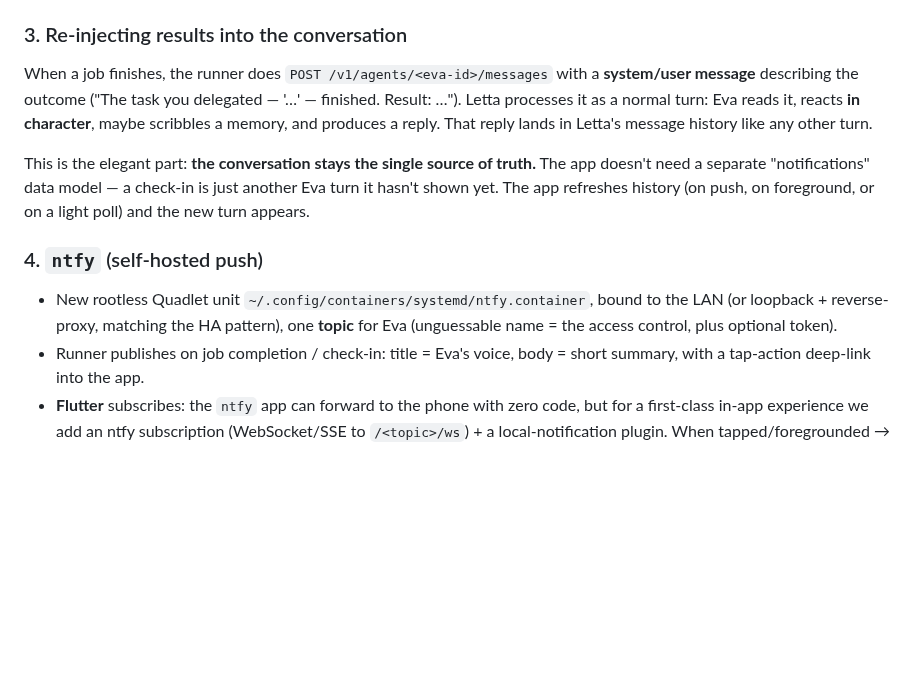
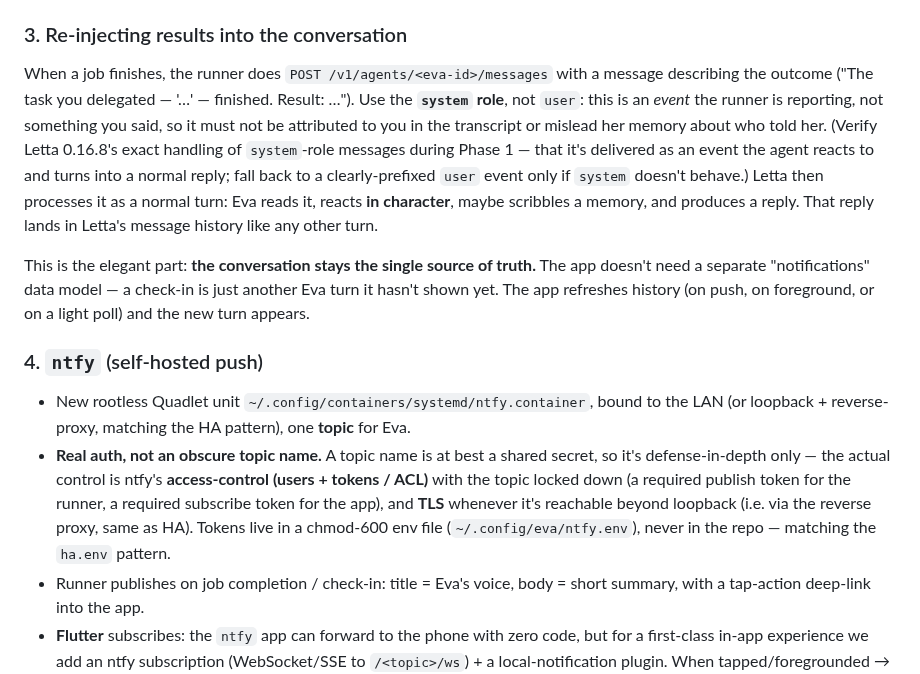
Before and after one commit to qStivi/eva, a Markdown page: docs/2026-07-22-EVA-WITH-HANDS-PLAN.md, the part around the change. Drawn GitHub-style; blank space fills up the shorter version.

Commit message:
Address Copilot review: consistent model name, explicit inject role, real ntfy auth
- ROADMAP: 30B-Thinking -> 30B-A3B-Thinking (match the plan doc + prior docs)
- Plan: specify the result re-injection uses a system-role message (event, not
  attributed to the user), with a Phase-1 verification note
- Plan: ntfy access control is real auth (users/tokens/ACL + TLS when proxied),
  not an obscure topic name; tokens in a chmod-600 ntfy.env like ha.env

Co-Authored-By: Claude Opus 4.8 <noreply@anthropic.com>
Claude-Session: https://claude.ai/code/session_016fwGkFbhXy8qGXsW78YmPB

```diff
--- a/docs/2026-07-22-EVA-WITH-HANDS-PLAN.md
+++ b/docs/2026-07-22-EVA-WITH-HANDS-PLAN.md
@@ -121,8 +121,13 @@ sandbox reaches Letta over HTTP, not the Cloud `client` object.)
 ### 3. Re-injecting results into the conversation
 
 When a job finishes, the runner does `POST /v1/agents/<eva-id>/messages` with a
-**system/user message** describing the outcome ("The task you delegated — '…' —
-finished. Result: …"). Letta processes it as a normal turn: Eva reads it, reacts **in
+message describing the outcome ("The task you delegated — '…' — finished. Result: …").
+Use the **`system` role**, not `user`: this is an *event* the runner is reporting, not
+something you said, so it must not be attributed to you in the transcript or mislead her
+memory about who told her. (Verify Letta 0.16.8's exact handling of `system`-role
+messages during Phase 1 — that it's delivered as an event the agent reacts to and turns
+into a normal reply; fall back to a clearly-prefixed `user` event only if `system`
+doesn't behave.) Letta then processes it as a normal turn: Eva reads it, reacts **in
 character**, maybe scribbles a memory, and produces a reply. That reply lands in
 Letta's message history like any other turn.
 
@@ -134,8 +139,13 @@ a light poll) and the new turn appears.
 ### 4. `ntfy` (self-hosted push)
 
 - New rootless Quadlet unit `~/.config/containers/systemd/ntfy.container`, bound to
-  the LAN (or loopback + reverse-proxy, matching the HA pattern), one **topic** for
-  Eva (unguessable name = the access control, plus optional token).
+  the LAN (or loopback + reverse-proxy, matching the HA pattern), one **topic** for Eva.
+- **Real auth, not an obscure topic name.** A topic name is at best a shared secret, so
+  it's defense-in-depth only — the actual control is ntfy's **access-control (users +
+  tokens / ACL)** with the topic locked down (a required publish token for the runner, a
+  required subscribe token for the app), and **TLS** whenever it's reachable beyond
+  loopback (i.e. via the reverse proxy, same as HA). Tokens live in a chmod-600 env file
+  (`~/.config/eva/ntfy.env`), never in the repo — matching the `ha.env` pattern.
 - Runner publishes on job completion / check-in: title = Eva's voice, body = short
   summary, with a tap-action deep-link into the app.
 - **Flutter** subscribes: the `ntfy` app can forward to the phone with zero code, but
```
Also changed, not shown: docs/ROADMAP.md (+1 -1 lines).
